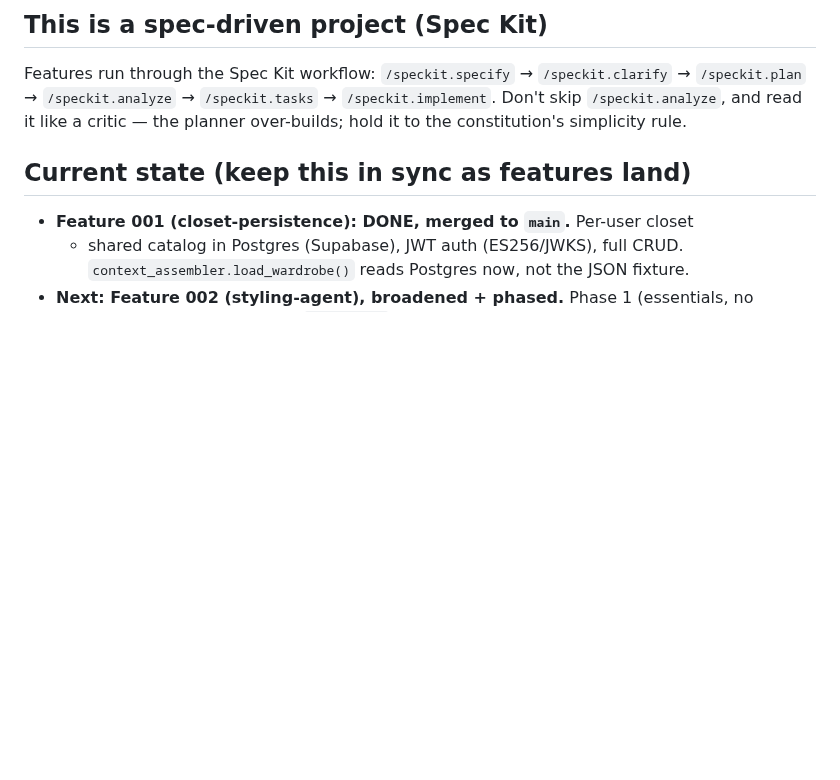
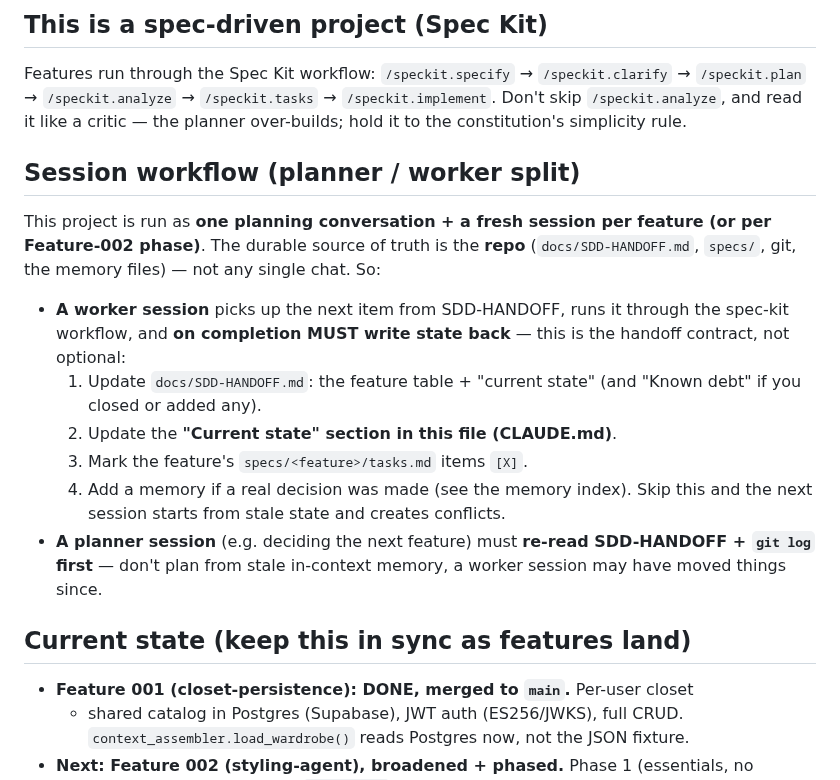
Before and after one commit to fatemenajafi135/what-to-wear, a Markdown page: CLAUDE.md, the part around the change. Drawn GitHub-style; blank space fills up the shorter version.

Commit message:
docs: add planner/worker session handoff contract
The project runs as one planning conversation + a fresh session per feature
(or per Feature-002 phase). Adds an explicit handoff contract so worker
sessions write state back on completion (SDD-HANDOFF table + current state,
CLAUDE.md current state, tasks.md done, memory if a decision was made) and
planner sessions re-read SDD-HANDOFF + git log before planning. Prevents
planner/worker drift. Documented in CLAUDE.md with a pointer from
SDD-HANDOFF's plan section.

```diff
--- a/CLAUDE.md
+++ b/CLAUDE.md
@@ -31,6 +31,26 @@ Features run through the Spec Kit workflow: `/speckit.specify` →
 `/speckit.clarify` → `/speckit.plan` → `/speckit.analyze` → `/speckit.tasks` →
 `/speckit.implement`. Don't skip `/speckit.analyze`, and read it like a critic —
 the planner over-builds; hold it to the constitution's simplicity rule.
+
+## Session workflow (planner / worker split)
+
+This project is run as **one planning conversation + a fresh session per feature
+(or per Feature-002 phase)**. The durable source of truth is the **repo**
+(`docs/SDD-HANDOFF.md`, `specs/`, git, the memory files) — not any single chat.
+So:
+
+- **A worker session** picks up the next item from SDD-HANDOFF, runs it through
+  the spec-kit workflow, and **on completion MUST write state back** — this is
+  the handoff contract, not optional:
+  1. Update `docs/SDD-HANDOFF.md`: the feature table + "current state" (and
+     "Known debt" if you closed or added any).
+  2. Update the **"Current state" section in this file (CLAUDE.md)**.
+  3. Mark the feature's `specs/<feature>/tasks.md` items `[X]`.
+  4. Add a memory if a real decision was made (see the memory index).
+  Skip this and the next session starts from stale state and creates conflicts.
+- **A planner session** (e.g. deciding the next feature) must **re-read
+  SDD-HANDOFF + `git log` first** — don't plan from stale in-context memory, a
+  worker session may have moved things since.
 
 ## Current state (keep this in sync as features land)
 
```
Also changed, not shown: docs/SDD-HANDOFF.md (+7 -0 lines).
